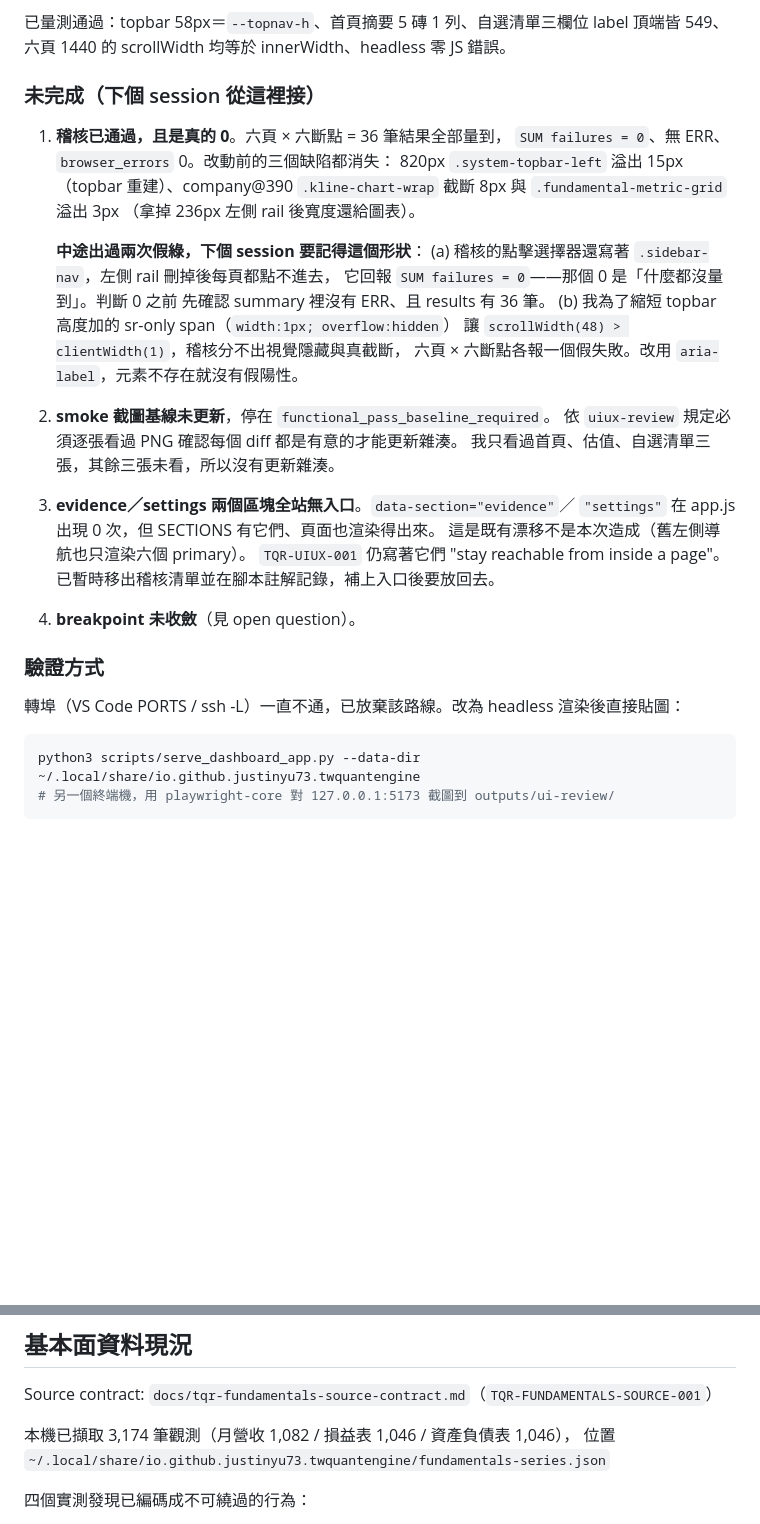
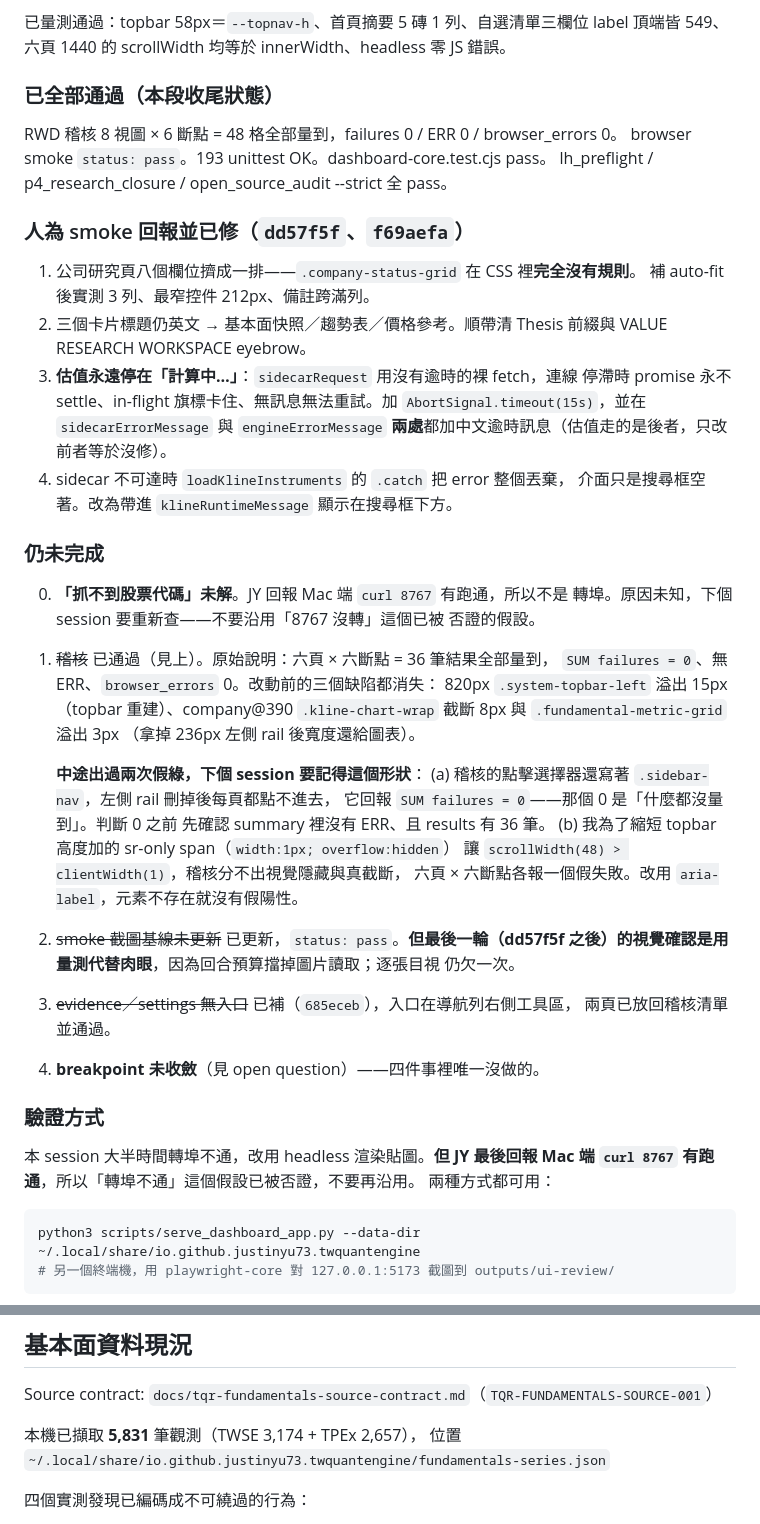
Before and after one commit to justinyu73/tw-quant-research, a Markdown page: CURSOR.md, 2 parts joined by grey strips. Drawn GitHub-style; blank space fills up the shorter version.

````diff
--- a/CURSOR.md
+++ b/CURSOR.md
@@ -33,9 +61,32 @@ H1 28 / H2 19 / H3 15 / 導航 15 / 內文與輸入值 14 / label 12 / 徽章 11
 已量測通過：topbar 58px＝`--topnav-h`、首頁摘要 5 磚 1 列、自選清單三欄位
 label 頂端皆 549、六頁 1440 的 scrollWidth 均等於 innerWidth、headless 零 JS 錯誤。
 
-### 未完成（下個 session 從這裡接）
+### 已全部通過（本段收尾狀態）
 
-1. **稽核已通過，且是真的 0**。六頁 × 六斷點 = 36 筆結果全部量到，
+RWD 稽核 8 視圖 × 6 斷點 = 48 格全部量到，failures 0 / ERR 0 / browser_errors 0。
+browser smoke `status: pass`。193 unittest OK。dashboard-core.test.cjs pass。
+lh_preflight / p4_research_closure / open_source_audit --strict 全 pass。
+
+### 人為 smoke 回報並已修（`dd57f5f`、`f69aefa`）
+
+1. 公司研究頁八個欄位擠成一排——`.company-status-grid` 在 CSS 裡**完全沒有規則**。
+   補 auto-fit 後實測 3 列、最窄控件 212px、備註跨滿列。
+2. 三個卡片標題仍英文 → 基本面快照／趨勢表／價格參考。順帶清 Thesis 前綴與
+   VALUE RESEARCH WORKSPACE eyebrow。
+3. **估值永遠停在「計算中…」**：`sidecarRequest` 用沒有逾時的裸 fetch，連線
+   停滯時 promise 永不 settle、in-flight 旗標卡住、無訊息無法重試。加
+   `AbortSignal.timeout(15s)`，並在 `sidecarErrorMessage` 與 `engineErrorMessage`
+   **兩處**都加中文逾時訊息（估值走的是後者，只改前者等於沒修）。
+4. sidecar 不可達時 `loadKlineInstruments` 的 `.catch` 把 error 整個丟棄，
+   介面只是搜尋框空著。改為帶進 `klineRuntimeMessage` 顯示在搜尋框下方。
+
+### 仍未完成
+
+0. **「抓不到股票代碼」未解**。JY 回報 Mac 端 `curl 8767` 有跑通，所以不是
+   轉埠。原因未知，下個 session 要重新查——不要沿用「8767 沒轉」這個已被
+   否證的假設。
+
+1. ~~稽核~~ 已通過（見上）。原始說明：六頁 × 六斷點 = 36 筆結果全部量到，
    `SUM failures = 0`、無 ERR、`browser_errors` 0。改動前的三個缺陷都消失：
    820px `.system-topbar-left` 溢出 15px（topbar 重建）、company@390
    `.kline-chart-wrap` 截斷 8px 與 `.fundamental-metric-grid` 溢出 3px
@@ -48,20 +99,18 @@ label 頂端皆 549、六頁 1440 的 scrollWidth 均等於 innerWidth、headles
    (b) 我為了縮短 topbar 高度加的 sr-only span（`width:1px; overflow:hidden`）
        讓 `scrollWidth(48) > clientWidth(1)`，稽核分不出視覺隱藏與真截斷，
        六頁 × 六斷點各報一個假失敗。改用 `aria-label`，元素不存在就沒有假陽性。
-2. **smoke 截圖基線未更新**，停在 `functional_pass_baseline_required`。
-   依 `uiux-review` 規定必須逐張看過 PNG 確認每個 diff 都是有意的才能更新雜湊。
-   我只看過首頁、估值、自選清單三張，其餘三張未看，所以沒有更新雜湊。
-
-3. **evidence／settings 兩個區塊全站無入口**。`data-section="evidence"`／
-   `"settings"` 在 app.js 出現 0 次，但 SECTIONS 有它們、頁面也渲染得出來。
-   這是既有漂移不是本次造成（舊左側導航也只渲染六個 primary）。
-   `TQR-UIUX-001` 仍寫著它們 "stay reachable from inside a page"。
-   已暫時移出稽核清單並在腳本註解記錄，補上入口後要放回去。
-4. **breakpoint 未收斂**（見 open question）。
+2. ~~smoke 截圖基線未更新~~ 已更新，`status: pass`。**但最後一輪（dd57f5f
+   之後）的視覺確認是用量測代替肉眼**，因為回合預算擋掉圖片讀取；逐張目視
+   仍欠一次。
+3. ~~evidence／settings 無入口~~ 已補（`685eceb`），入口在導航列右側工具區，
+   兩頁已放回稽核清單並通過。
+4. **breakpoint 未收斂**（見 open question）——四件事裡唯一沒做的。
 
 ### 驗證方式
 
-轉埠（VS Code PORTS / ssh -L）一直不通，已放棄該路線。改為 headless 渲染後直接貼圖：
+本 session 大半時間轉埠不通，改用 headless 渲染貼圖。**但 JY 最後回報 Mac 端
+`curl 8767` 有跑通**，所以「轉埠不通」這個假設已被否證，不要再沿用。
+兩種方式都可用：
 
 ```sh
 python3 scripts/serve_dashboard_app.py --data-dir ~/.local/share/io.github.justinyu73.twquantengine
@@ -96,7 +145,7 @@ Canonical spec: `docs/tqr-research-platform-spec.md`（`TQR-IA-003`）
 
 Source contract: `docs/tqr-fundamentals-source-contract.md`（`TQR-FUNDAMENTALS-SOURCE-001`）
 
-本機已擷取 3,174 筆觀測（月營收 1,082 / 損益表 1,046 / 資產負債表 1,046），
+本機已擷取 **5,831** 筆觀測（TWSE 3,174 + TPEx 2,657），
 位置 `~/.local/share/io.github.justinyu73.twquantengine/fundamentals-series.json`
 
 四個實測發現已編碼成不可繞過的行為：
````
Also changed, not shown: other parts of CURSOR.md (+42 -18 lines).
